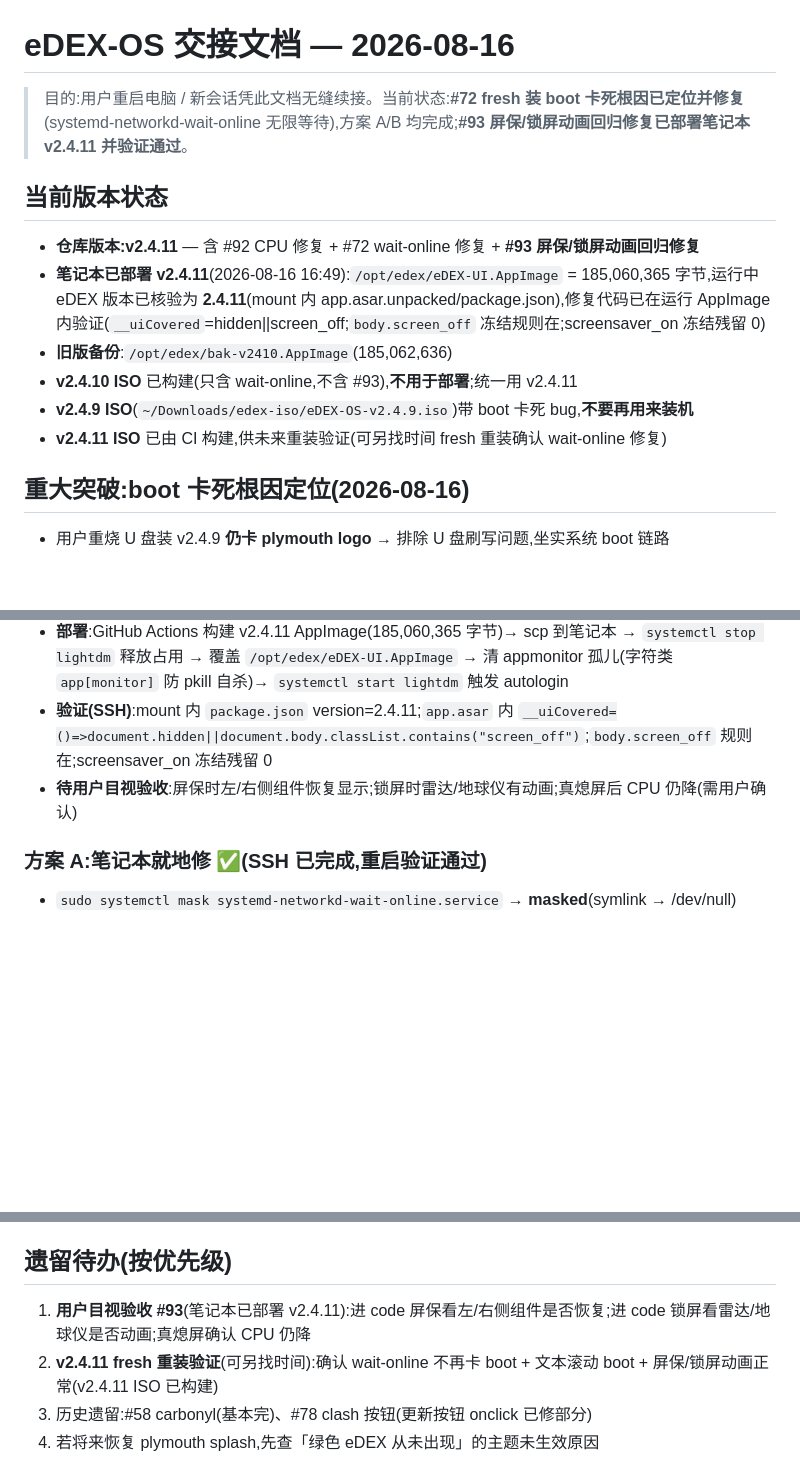
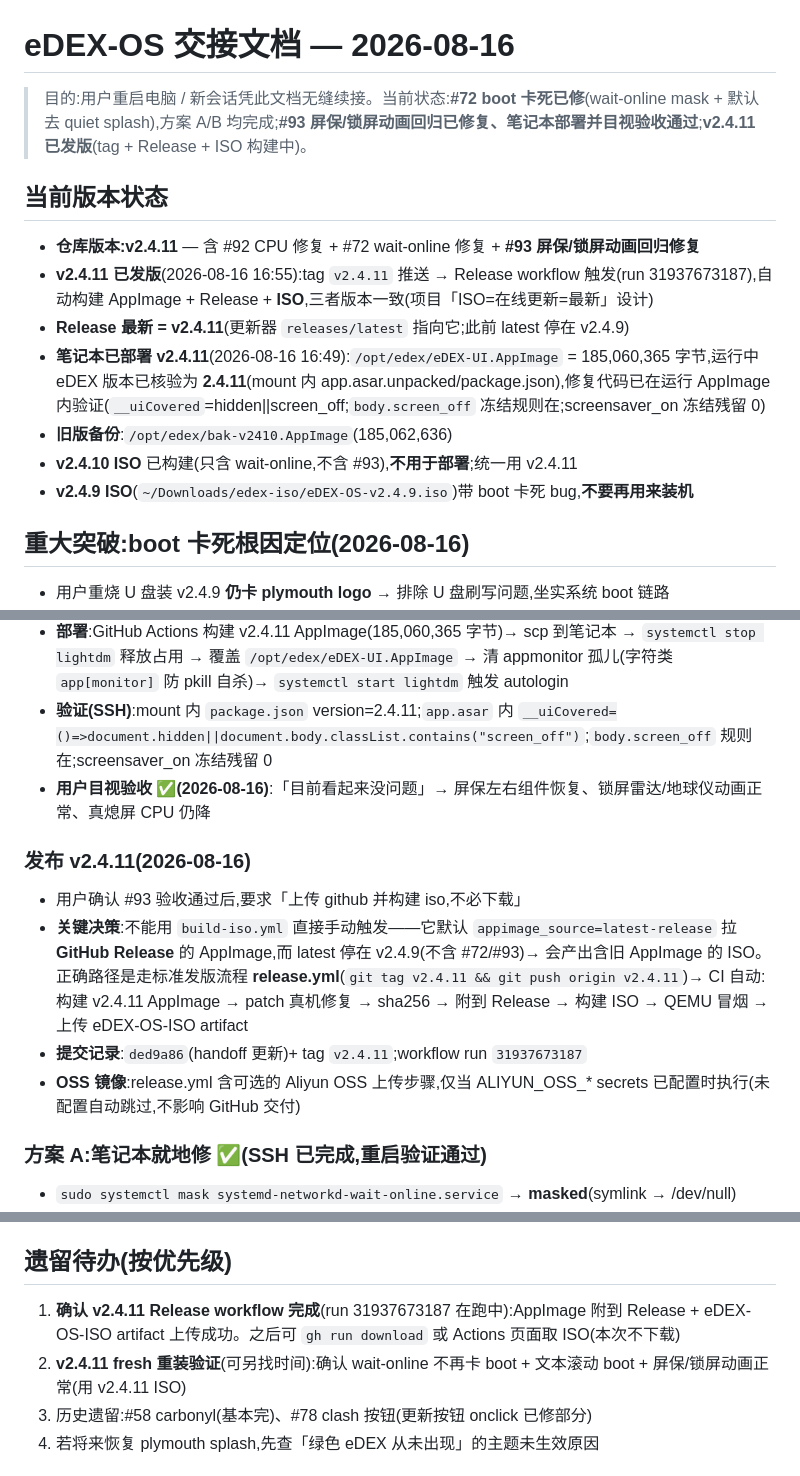
Before and after one commit to haneyo/haneyoedexos, a Markdown page: docs/handoff-2026-08-16.md, 3 parts joined by grey strips. Drawn GitHub-style; blank space fills up the shorter version.

Commit message:
docs: handoff 更新 v2.4.11 发版进度(#93 验收通过 + tag/release/ISO 构建中)
Co-Authored-By: Claude <noreply@anthropic.com>

```diff
--- a/docs/handoff-2026-08-16.md
+++ b/docs/handoff-2026-08-16.md
@@ -1,14 +1,15 @@
 # eDEX-OS 交接文档 — 2026-08-16
 
-> 目的:用户重启电脑 / 新会话凭此文档无缝续接。当前状态:**#72 fresh 装 boot 卡死根因已定位并修复**(systemd-networkd-wait-online 无限等待),方案 A/B 均完成;**#93 屏保/锁屏动画回归修复已部署笔记本 v2.4.11 并验证通过**。
+> 目的:用户重启电脑 / 新会话凭此文档无缝续接。当前状态:**#72 boot 卡死已修**(wait-online mask + 默认去 quiet splash),方案 A/B 均完成;**#93 屏保/锁屏动画回归已修复、笔记本部署并目视验收通过**;**v2.4.11 已发版**(tag + Release + ISO 构建中)。
 
 ## 当前版本状态
 - **仓库版本:v2.4.11** — 含 #92 CPU 修复 + #72 wait-online 修复 + **#93 屏保/锁屏动画回归修复**
+- **v2.4.11 已发版**(2026-08-16 16:55):tag `v2.4.11` 推送 → Release workflow 触发(run 31937673187),自动构建 AppImage + Release + **ISO**,三者版本一致(项目「ISO=在线更新=最新」设计)
+- **Release 最新 = v2.4.11**(更新器 `releases/latest` 指向它;此前 latest 停在 v2.4.9)
 - **笔记本已部署 v2.4.11**(2026-08-16 16:49):`/opt/edex/eDEX-UI.AppImage` = 185,060,365 字节,运行中 eDEX 版本已核验为 **2.4.11**(mount 内 app.asar.unpacked/package.json),修复代码已在运行 AppImage 内验证(`__uiCovered`=hidden||screen_off;`body.screen_off` 冻结规则在;screensaver_on 冻结残留 0)
 - **旧版备份**:`/opt/edex/bak-v2410.AppImage`(185,062,636)
 - **v2.4.10 ISO** 已构建(只含 wait-online,不含 #93),**不用于部署**;统一用 v2.4.11
 - **v2.4.9 ISO**(`~/Downloads/edex-iso/eDEX-OS-v2.4.9.iso`)带 boot 卡死 bug,**不要再用来装机**
-- **v2.4.11 ISO** 已由 CI 构建,供未来重装验证(可另找时间 fresh 重装确认 wait-online 修复)
 
 ## 重大突破:boot 卡死根因定位(2026-08-16)
 - 用户重烧 U 盘装 v2.4.9 **仍卡 plymouth logo** → 排除 U 盘刷写问题,坐实系统 boot 链路
@@ -26,7 +27,13 @@
 - **取舍**:屏保/锁屏(屏幕亮着)动画保持 → CPU 较高(用户明确要);**真熄屏才冻结降 CPU**(#92 目标保住)
 - **部署**:GitHub Actions 构建 v2.4.11 AppImage(185,060,365 字节)→ scp 到笔记本 → `systemctl stop lightdm` 释放占用 → 覆盖 `/opt/edex/eDEX-UI.AppImage` → 清 appmonitor 孤儿(字符类 `app[monitor]` 防 pkill 自杀)→ `systemctl start lightdm` 触发 autologin
 - **验证(SSH)**:mount 内 `package.json` version=2.4.11;`app.asar` 内 `__uiCovered=()=>document.hidden||document.body.classList.contains("screen_off")`;`body.screen_off` 规则在;screensaver_on 冻结残留 0
-- **待用户目视验收**:屏保时左/右侧组件恢复显示;锁屏时雷达/地球仪有动画;真熄屏后 CPU 仍降(需用户确认)
+- **用户目视验收 ✅(2026-08-16)**:「目前看起来没问题」→ 屏保左右组件恢复、锁屏雷达/地球仪动画正常、真熄屏 CPU 仍降
+
+### 发布 v2.4.11(2026-08-16)
+- 用户确认 #93 验收通过后,要求「上传 github 并构建 iso,不必下载」
+- **关键决策**:不能用 `build-iso.yml` 直接手动触发——它默认 `appimage_source=latest-release` 拉 **GitHub Release** 的 AppImage,而 latest 停在 v2.4.9(不含 #72/#93)→ 会产出含旧 AppImage 的 ISO。正确路径是走标准发版流程 **release.yml**(`git tag v2.4.11 && git push origin v2.4.11`)→ CI 自动:构建 v2.4.11 AppImage → patch 真机修复 → sha256 → 附到 Release → 构建 ISO → QEMU 冒烟 → 上传 eDEX-OS-ISO artifact
+- **提交记录**:`ded9a86`(handoff 更新)+ tag `v2.4.11`;workflow run `31937673187`
+- **OSS 镜像**:release.yml 含可选的 Aliyun OSS 上传步骤,仅当 ALIYUN_OSS_* secrets 已配置时执行(未配置自动跳过,不影响 GitHub 交付)
 
 ### 方案 A:笔记本就地修 ✅(SSH 已完成,**重启验证通过**)
 - `sudo systemctl mask systemd-networkd-wait-online.service` → **masked**(symlink → /dev/null)
@@ -52,8 +59,8 @@
 - 默认用户 home = `/home/aki`
 
 ## 遗留待办(按优先级)
-1. **用户目视验收 #93**(笔记本已部署 v2.4.11):进 code 屏保看左/右侧组件是否恢复;进 code 锁屏看雷达/地球仪是否动画;真熄屏确认 CPU 仍降
-2. **v2.4.11 fresh 重装验证**(可另找时间):确认 wait-online 不再卡 boot + 文本滚动 boot + 屏保/锁屏动画正常(v2.4.11 ISO 已构建)
+1. **确认 v2.4.11 Release workflow 完成**(run 31937673187 在跑中):AppImage 附到 Release + eDEX-OS-ISO artifact 上传成功。之后可 `gh run download` 或 Actions 页面取 ISO(本次不下载)
+2. **v2.4.11 fresh 重装验证**(可另找时间):确认 wait-online 不再卡 boot + 文本滚动 boot + 屏保/锁屏动画正常(用 v2.4.11 ISO)
 3. 历史遗留:#58 carbonyl(基本完)、#78 clash 按钮(更新按钮 onclick 已修部分)
 4. 若将来恢复 plymouth splash,先查「绿色 eDEX 从未出现」的主题未生效原因
 
```
